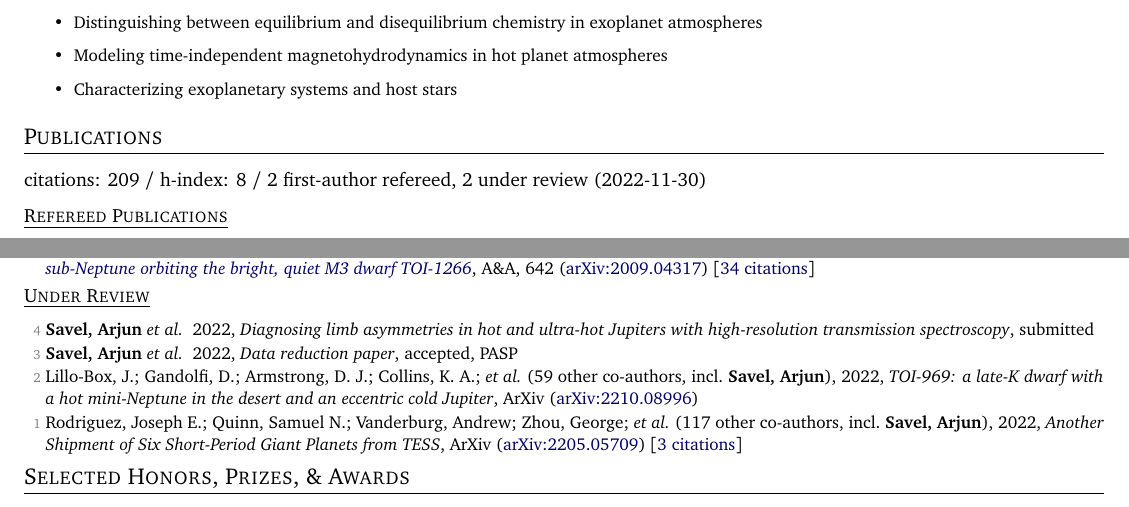
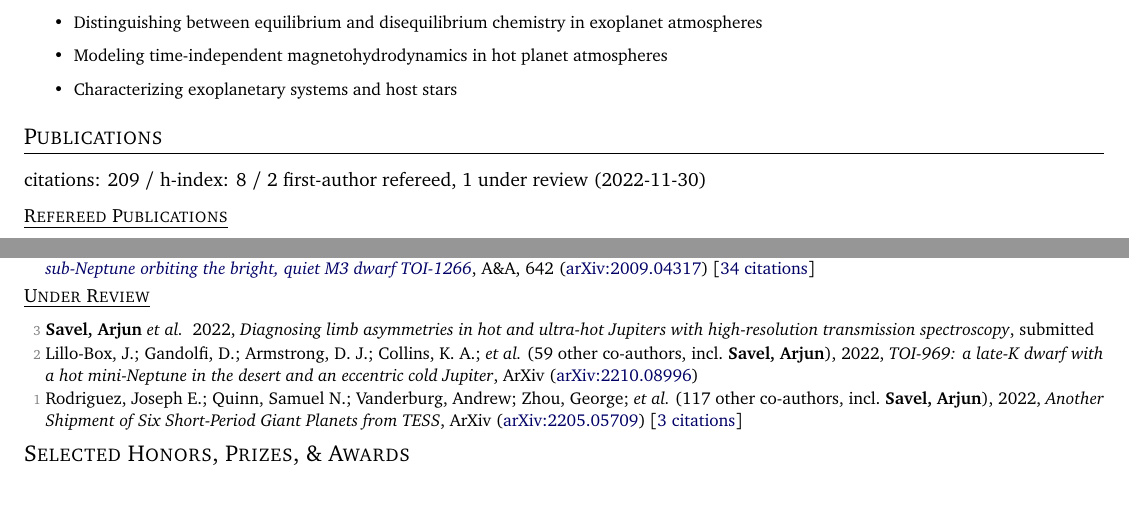
Before and after one commit to arjunsavel/CV, a LaTeX document (main.tex, which reads supp_tex/pubs_summary.tex): two parts of pages 1 and 2 of 4, joined at a grey line, cut so that both start at the same text. Compiled offline with pdfLaTeX.

Commit message:
Updates from Overleaf

```diff
--- a/main.tex
+++ b/main.tex
@@ -103,7 +103,7 @@
 \newcommand{\shortershorterSection}[1]{\vspace{-10pt}\subsection{#1}}
 
 \newcounter{countername}
-\setcounter{countername}{4} %need a way to set this from number of under review papers!
+\setcounter{countername}{3} %need a way to set this from number of under review papers!
 
 
 \def\firstoftwo#1#2{#1}
@@ -123,7 +123,6 @@
   \begin{list}{}{\cvlist}
 \item[{\color{numcolor}\scriptsize\the\value{countername}}]\textbf{Savel, Arjun} \etal\, 2022, \emph{Diagnosing limb asymmetries in hot and ultra-hot Jupiters with high-resolution transmission spectroscopy}, submitted
 \addtocounter{countername}{-1}
-\item[{\color{numcolor}\scriptsize\the\value{countername}}]\textbf{Savel, Arjun} \etal\, 2022, \emph{Data reduction paper}, accepted, PASP
     \input{supp_tex/pubs_unref.tex}
     % \ExecuteMetaData[supp_tex/pubs_unref.tex]{notinpress}
 \end{list}}
--- a/supp_tex/pubs_summary.tex
+++ b/supp_tex/pubs_summary.tex
@@ -1 +1 @@
-citations: 209 / h-index: 8 / 2 first-author refereed, 2 under review  (2022-11-30)
+citations: 209 / h-index: 8 / 2 first-author refereed, 1 under review  (2022-11-30)
```
